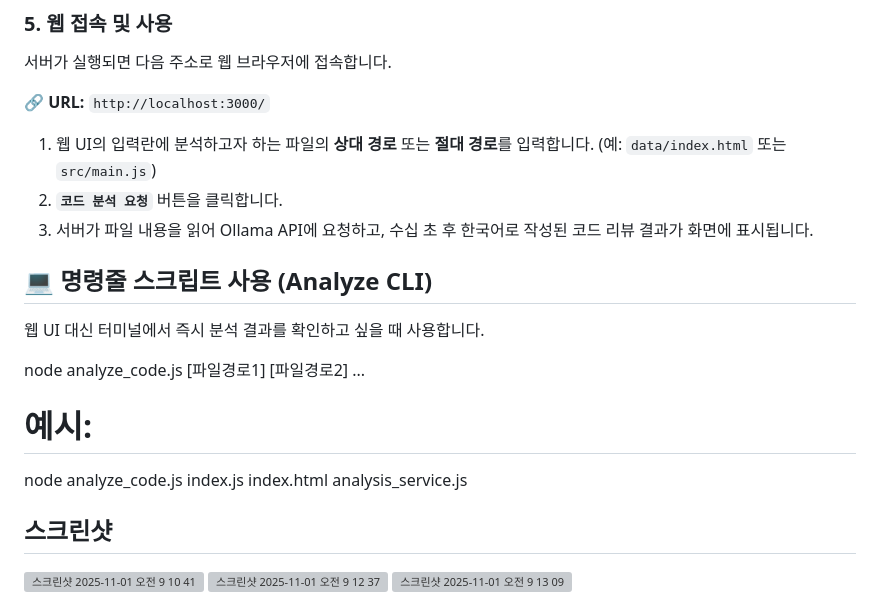
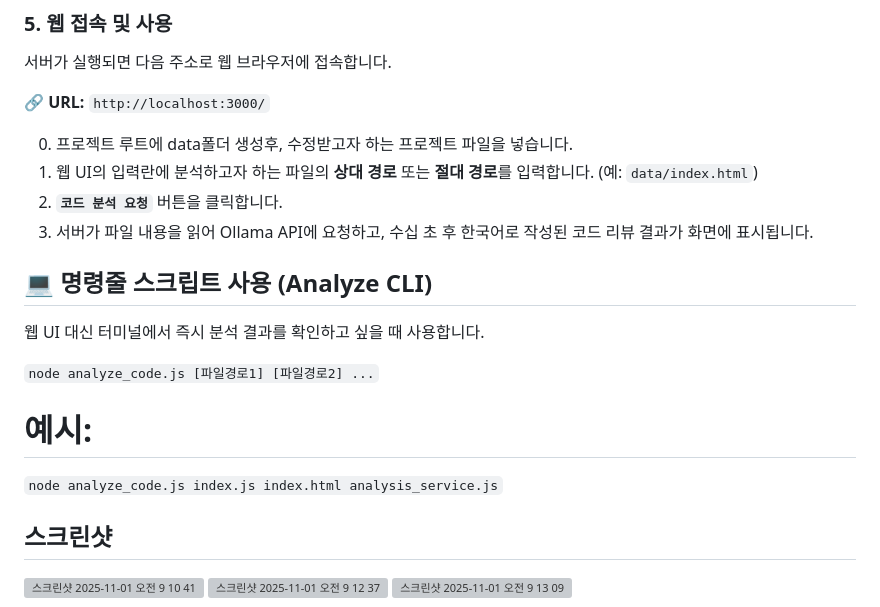
Before and after one commit to yunsuper/Ollama-Local-Code-Reviewer, a Markdown page: README.md, the part around the change. Drawn GitHub-style; grey boxes are pictures that could not be loaded.

````diff
--- a/README.md
+++ b/README.md
@@ -69,7 +69,8 @@ node index.js
 
 🔗 **URL:** `http://localhost:3000/`
 
-1. 웹 UI의 입력란에 분석하고자 하는 파일의 **상대 경로** 또는 **절대 경로**를 입력합니다. (예: `data/index.html` 또는 `src/main.js`)
+0. 프로젝트 루트에 data폴더 생성후, 수정받고자 하는 프로젝트 파일을 넣습니다.
+1. 웹 UI의 입력란에 분석하고자 하는 파일의 **상대 경로** 또는 **절대 경로**를 입력합니다. (예: `data/index.html`)
 2. **`코드 분석 요청`** 버튼을 클릭합니다.
 3. 서버가 파일 내용을 읽어 Ollama API에 요청하고, 수십 초 후 한국어로 작성된 코드 리뷰 결과가 화면에 표시됩니다.
 
@@ -77,9 +78,9 @@ node index.js
 
 웹 UI 대신 터미널에서 즉시 분석 결과를 확인하고 싶을 때 사용합니다.
 
-node analyze_code.js [파일경로1] [파일경로2] ...
+```node analyze_code.js [파일경로1] [파일경로2] ...```
 # 예시:
-node analyze_code.js index.js index.html analysis_service.js
+```node analyze_code.js index.js index.html analysis_service.js```
 
 
 ## 스크린샷
````
